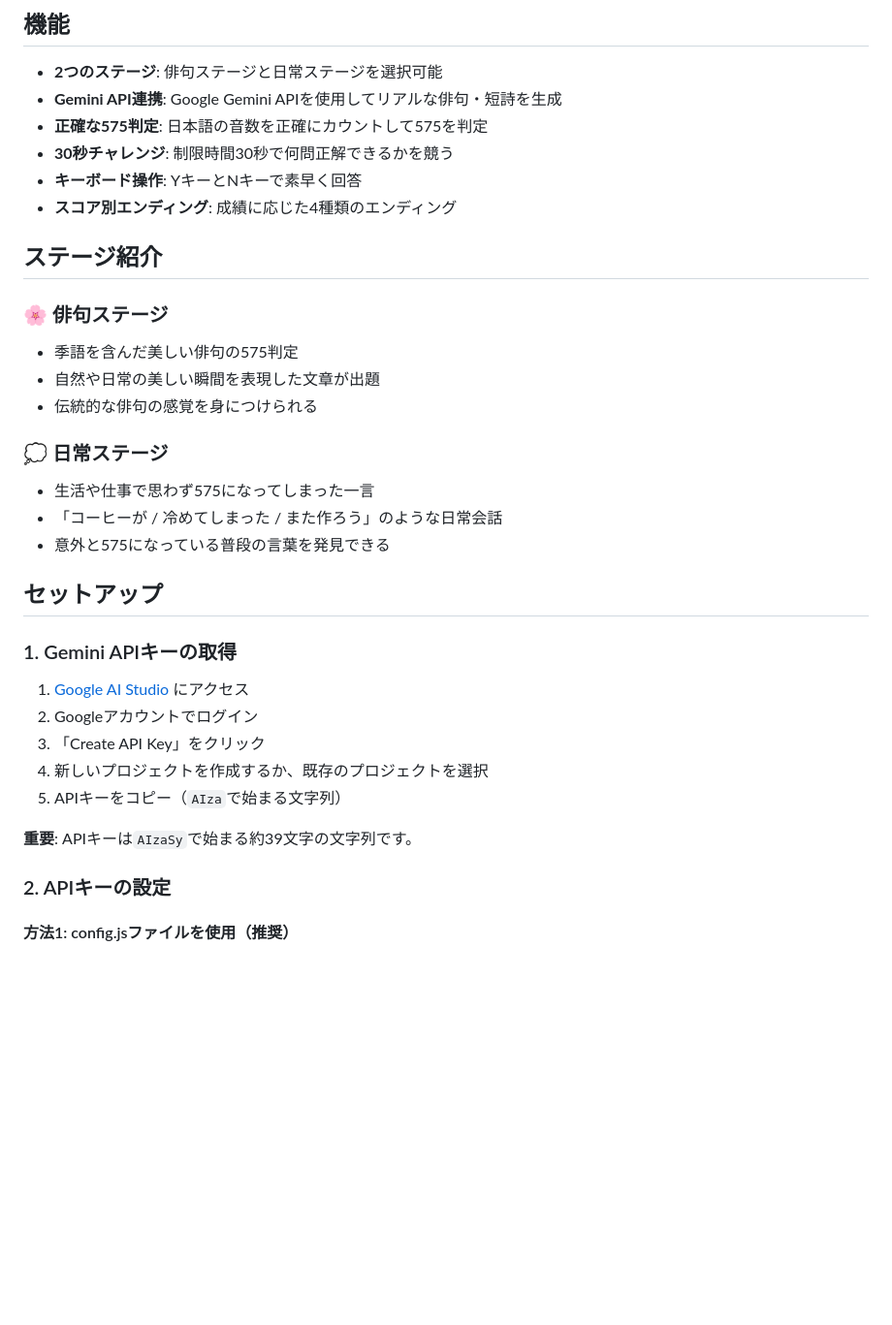
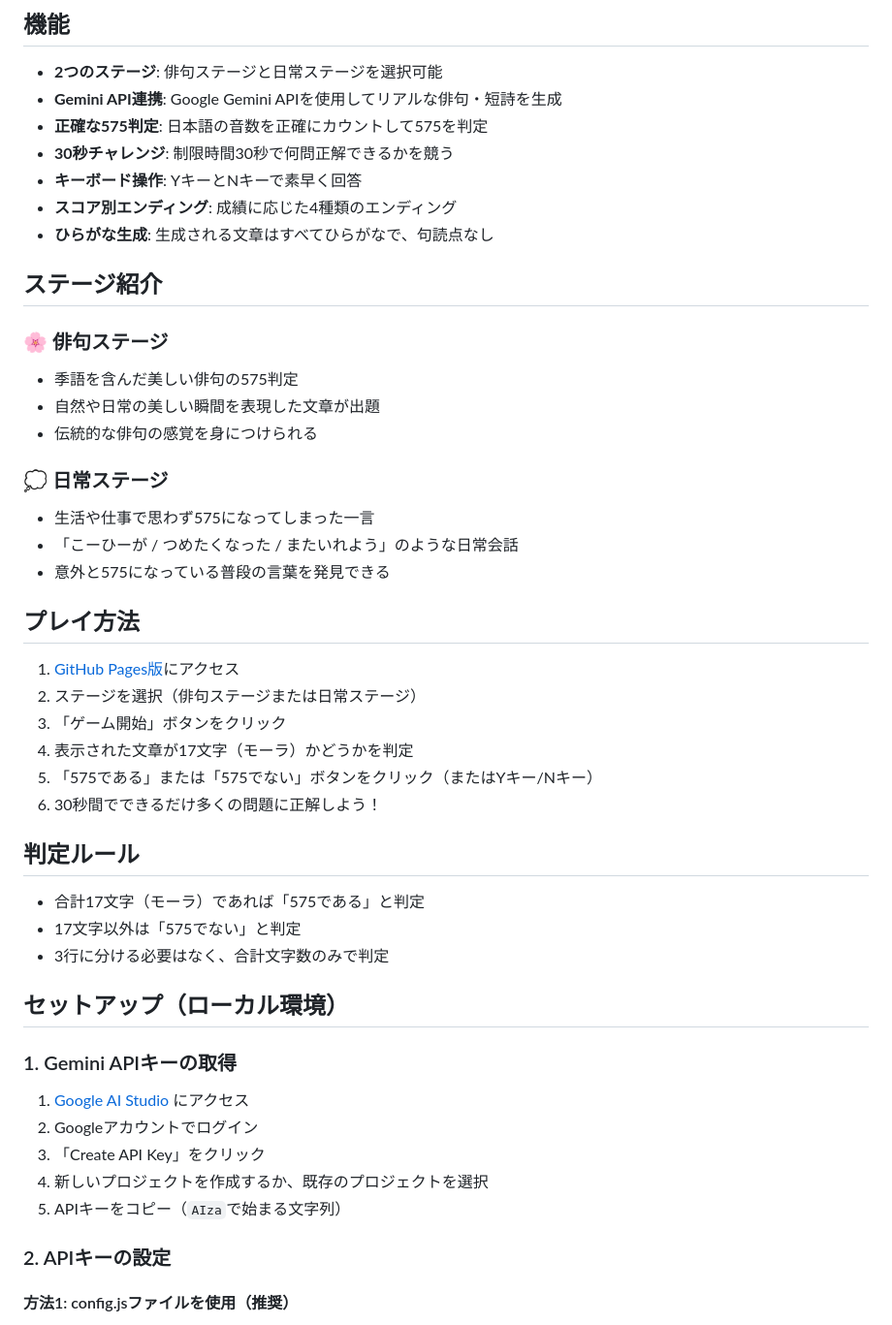
Before and after one commit to tyukei/qcli-game, a Markdown page: README.md, the part around the change printed below. Shown: that part at 97% size. Rendered like a GitHub page; blank space fills up the shorter version.

Commit message:
Update README with hiragana generation info and GitHub Pages link

```diff
--- a/README.md
+++ b/README.md
@@ -10,6 +10,7 @@
 - **30秒チャレンジ**: 制限時間30秒で何問正解できるかを競う
 - **キーボード操作**: YキーとNキーで素早く回答
 - **スコア別エンディング**: 成績に応じた4種類のエンディング
+- **ひらがな生成**: 生成される文章はすべてひらがなで、句読点なし
 
 ## ステージ紹介
 
@@ -20,10 +21,25 @@
 
 ### 💭 日常ステージ
 - 生活や仕事で思わず575になってしまった一言
-- 「コーヒーが / 冷めてしまった / また作ろう」のような日常会話
+- 「こーひーが / つめたくなった / またいれよう」のような日常会話
 - 意外と575になっている普段の言葉を発見できる
 
-## セットアップ
+## プレイ方法
+
+1. [GitHub Pages版](https://tyukei.github.io/qcli-game/)にアクセス
+2. ステージを選択（俳句ステージまたは日常ステージ）
+3. 「ゲーム開始」ボタンをクリック
+4. 表示された文章が17文字（モーラ）かどうかを判定
+5. 「575である」または「575でない」ボタンをクリック（またはYキー/Nキー）
+6. 30秒間でできるだけ多くの問題に正解しよう！
+
+## 判定ルール
+
+- 合計17文字（モーラ）であれば「575である」と判定
+- 17文字以外は「575でない」と判定
+- 3行に分ける必要はなく、合計文字数のみで判定
+
+## セットアップ（ローカル環境）
 
 ### 1. Gemini APIキーの取得
 
@@ -32,8 +48,6 @@
 3. 「Create API Key」をクリック
 4. 新しいプロジェクトを作成するか、既存のプロジェクトを選択
 5. APIキーをコピー（`AIza`で始まる文字列）
-
-**重要**: APIキーは`AIzaSy`で始まる約39文字の文字列です。
 
 ### 2. APIキーの設定
 
```
Also changed, not shown: other parts of README.md (+3 -17 lines).
